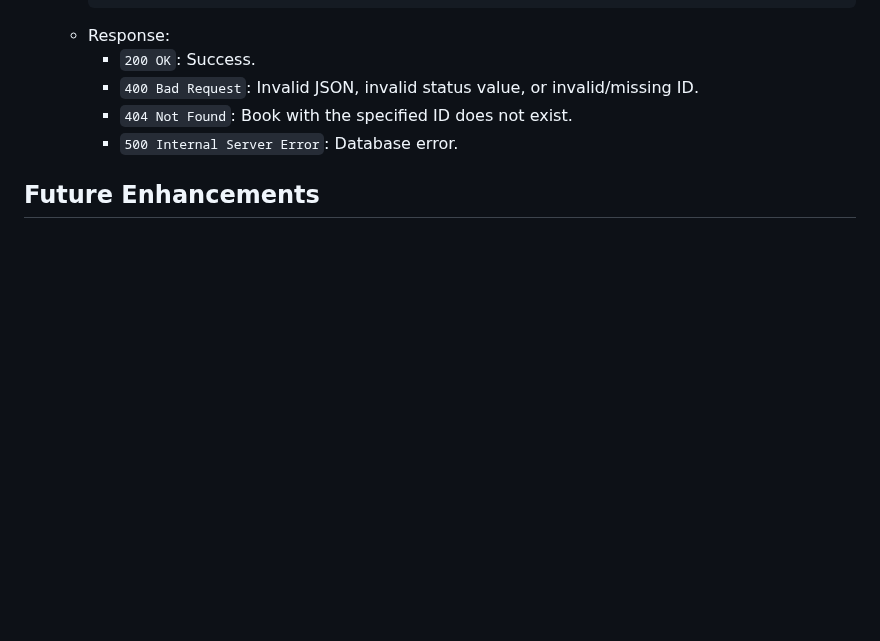
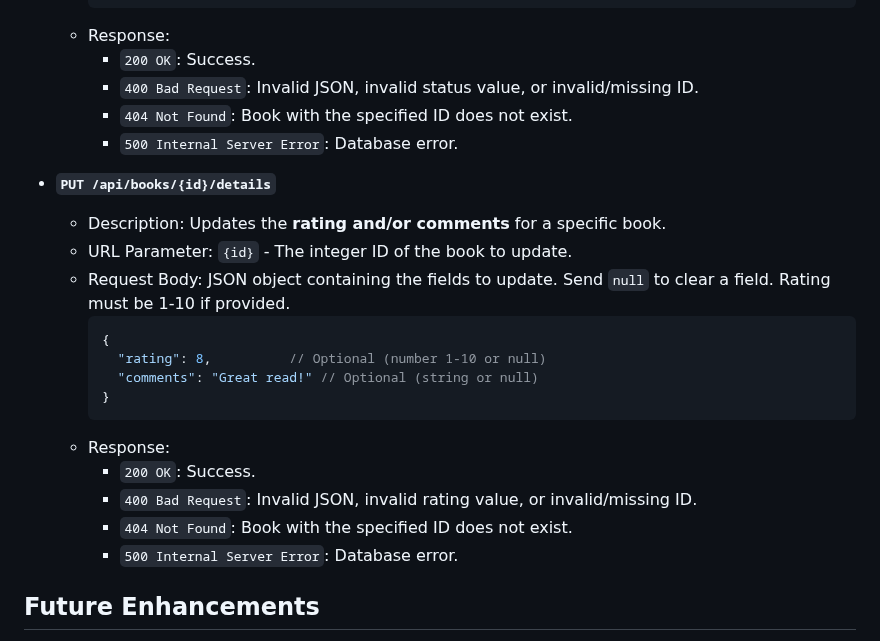
Before and after one commit to ericdahl/bookshelf, a Markdown page: README.md, the part around the change. Drawn GitHub-style; blank space fills up the shorter version.

Commit message:
feat: Document PUT /api/books/{id}/details endpoint in README

````diff
--- a/README.md
+++ b/README.md
@@ -160,6 +160,23 @@ The backend provides a simple REST API:
         *   `404 Not Found`: Book with the specified ID does not exist.
         *   `500 Internal Server Error`: Database error.
 
+*   **`PUT /api/books/{id}/details`**
+    *   Description: Updates the **rating and/or comments** for a specific book.
+    *   URL Parameter: `{id}` - The integer ID of the book to update.
+    *   Request Body: JSON object containing the fields to update. Send `null` to clear a field. Rating must be 1-10 if provided.
+        ```json
+        {
+          "rating": 8,          // Optional (number 1-10 or null)
+          "comments": "Great read!" // Optional (string or null)
+        }
+        ```
+    *   Response:
+        *   `200 OK`: Success.
+        *   `400 Bad Request`: Invalid JSON, invalid rating value, or invalid/missing ID.
+        *   `404 Not Found`: Book with the specified ID does not exist.
+        *   `500 Internal Server Error`: Database error.
+
+
 ## Future Enhancements
 
 *   Implement delete book functionality.
````
